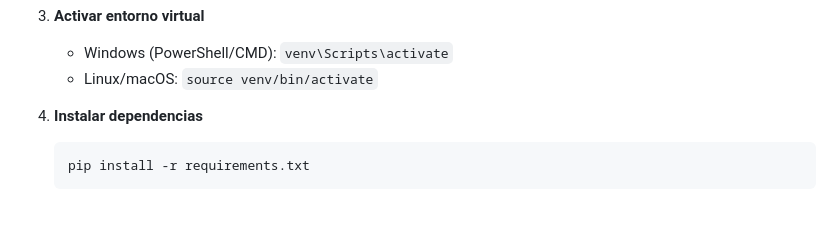
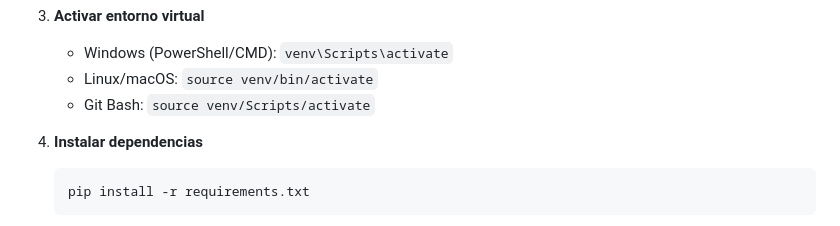
Before and after one commit to luisplata/cv-generate, a Markdown page: Readme.md, the part around the change. Drawn GitHub-style.

````diff
--- a/Readme.md
+++ b/Readme.md
@@ -34,6 +34,7 @@ Sistema automatizado para generar CVs personalizados en PDF a partir de plantill
 3. **Activar entorno virtual**
    - Windows (PowerShell/CMD): `venv\Scripts\activate`
    - Linux/macOS: `source venv/bin/activate`
+   - Git Bash: `source venv/Scripts/activate`
 
 4. **Instalar dependencias**
    ```bash
````
